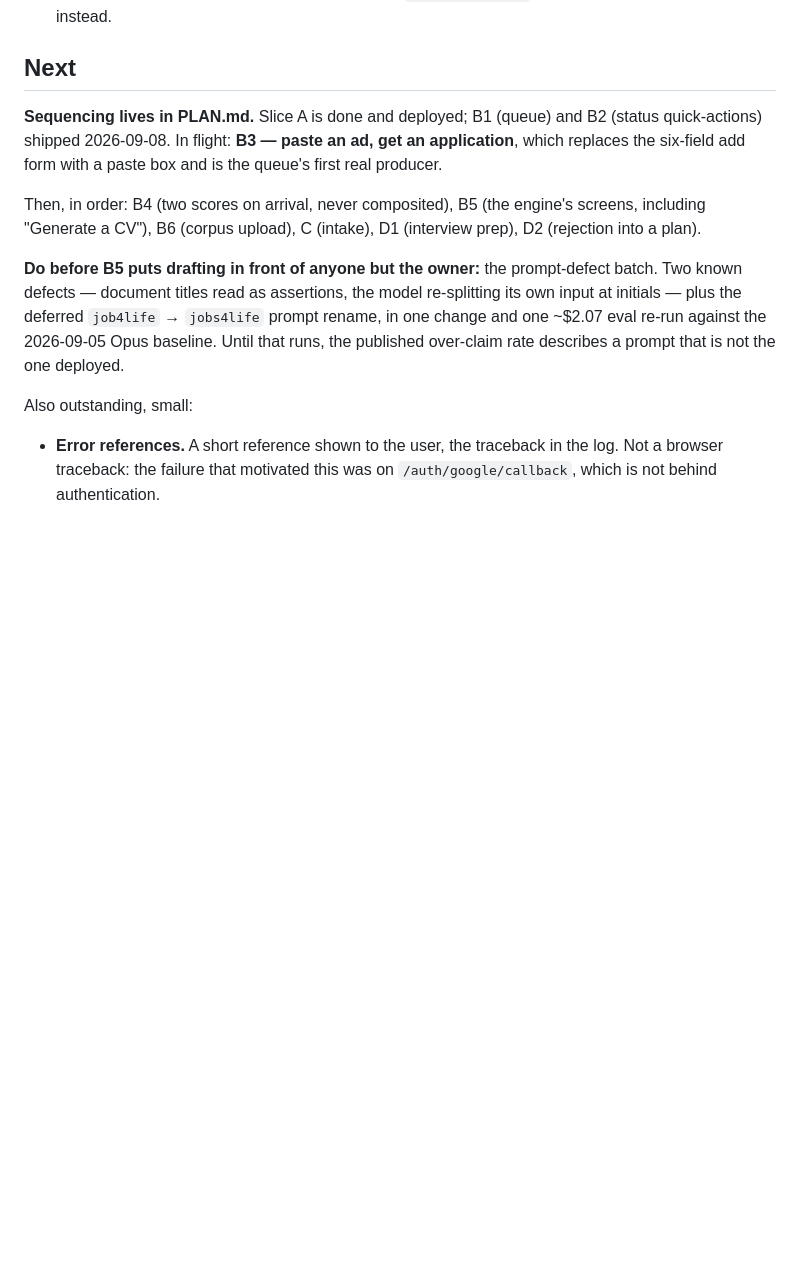
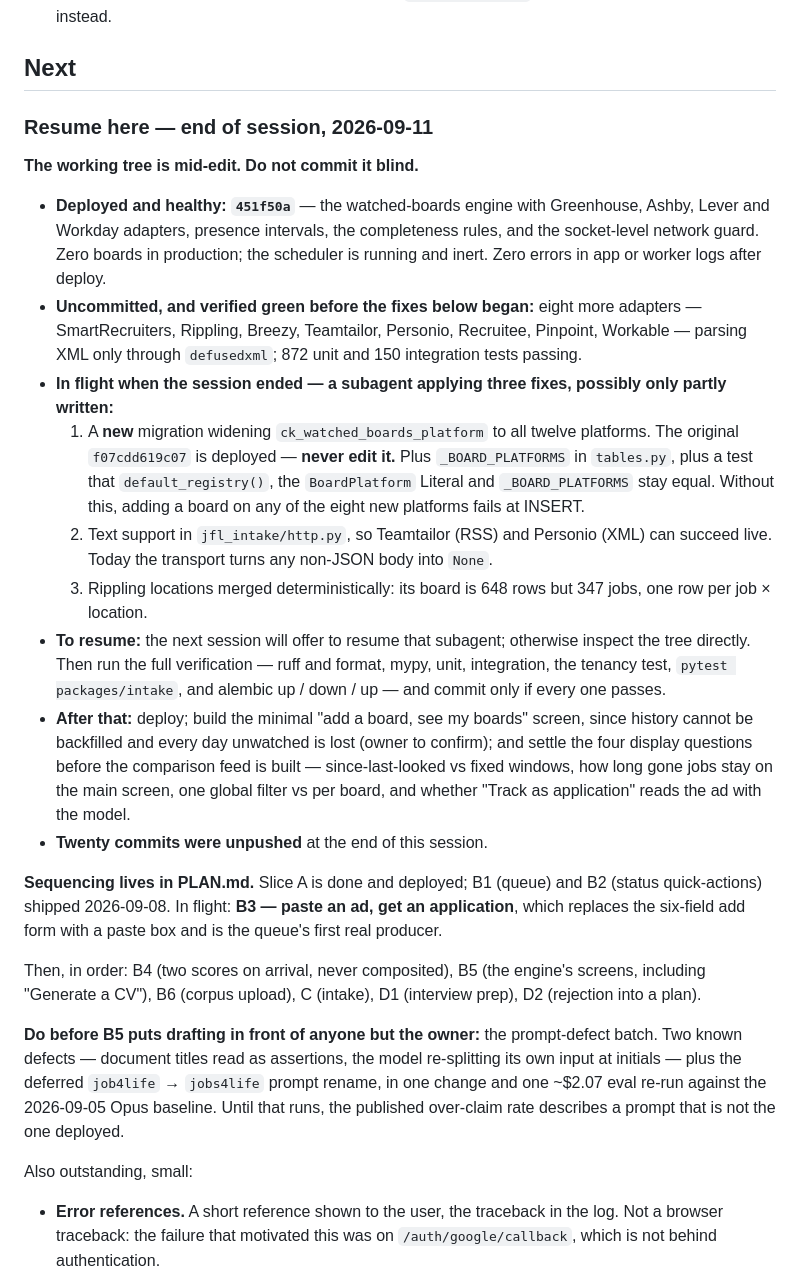
Before and after one commit to SeiyaYamamotoStudios/jobs4life, a Markdown page: NEXT.md, the part around the change. Rendered like a GitHub page; blank space fills up the shorter version.

```diff
--- a/NEXT.md
+++ b/NEXT.md
@@ -53,6 +53,40 @@ that mattered was found that way and none by review.
   `git stash apply`. Copy files to a scratch directory instead.
 
 ## Next
+
+### Resume here — end of session, 2026-09-11
+
+**The working tree is mid-edit. Do not commit it blind.**
+
+- **Deployed and healthy: `451f50a`** — the watched-boards engine with Greenhouse, Ashby,
+  Lever and Workday adapters, presence intervals, the completeness rules, and the
+  socket-level network guard. Zero boards in production; the scheduler is running and
+  inert. Zero errors in app or worker logs after deploy.
+- **Uncommitted, and verified green before the fixes below began:** eight more adapters —
+  SmartRecruiters, Rippling, Breezy, Teamtailor, Personio, Recruitee, Pinpoint, Workable —
+  parsing XML only through `defusedxml`; 872 unit and 150 integration tests passing.
+- **In flight when the session ended — a subagent applying three fixes, possibly only
+  partly written:**
+  1. A **new** migration widening `ck_watched_boards_platform` to all twelve platforms.
+     The original `f07cdd619c07` is deployed — **never edit it.** Plus `_BOARD_PLATFORMS`
+     in `tables.py`, plus a test that `default_registry()`, the `BoardPlatform` Literal and
+     `_BOARD_PLATFORMS` stay equal. Without this, adding a board on any of the eight new
+     platforms fails at INSERT.
+  2. Text support in `jfl_intake/http.py`, so Teamtailor (RSS) and Personio (XML) can
+     succeed live. Today the transport turns any non-JSON body into `None`.
+  3. Rippling locations merged deterministically: its board is 648 rows but 347 jobs, one
+     row per job × location.
+- **To resume:** the next session will offer to resume that subagent; otherwise inspect the
+  tree directly. Then run the full verification — ruff and format, mypy, unit, integration,
+  the tenancy test, `pytest packages/intake`, and alembic up / down / up — and commit only
+  if every one passes.
+- **After that:** deploy; build the minimal "add a board, see my boards" screen, since
+  history cannot be backfilled and every day unwatched is lost (owner to confirm); and settle
+  the four display questions before the comparison feed is built — since-last-looked vs
+  fixed windows, how long gone jobs stay on the main screen, one global filter vs per board,
+  and whether "Track as application" reads the ad with the model.
+- **Twenty commits were unpushed** at the end of this session.
+
 
 **Sequencing lives in PLAN.md.** Slice A is done and deployed; B1 (queue) and B2 (status
 quick-actions) shipped 2026-09-08. In flight: **B3 — paste an ad, get an application**,
```
Also changed, not shown: docs/ats-platforms.md (+25 -2 lines).
